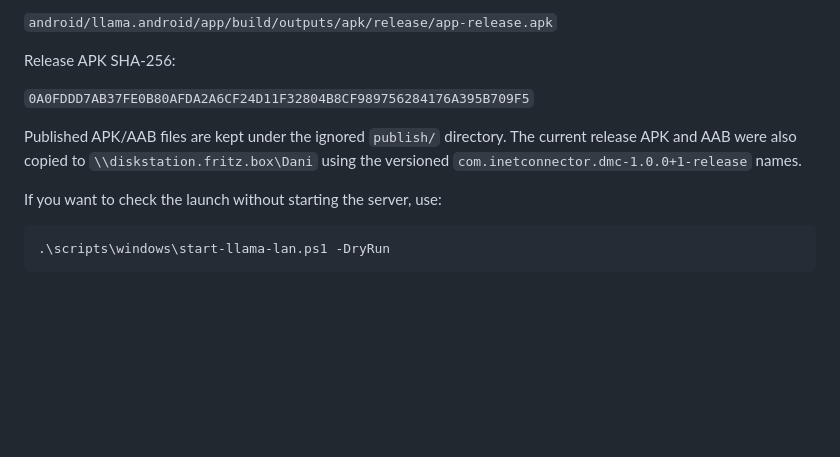
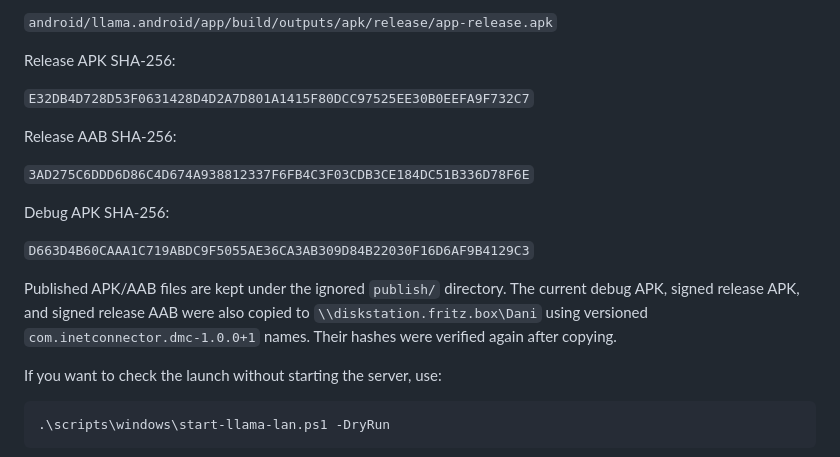
Before and after one commit to inetconnector/DMC, a Markdown page: README.md, the part around the change. Rendered like a GitHub page; blank space fills up the shorter version.

```diff
--- a/README.md
+++ b/README.md
@@ -141,11 +141,21 @@ The current signed release was built successfully at:
 
 Release APK SHA-256:
 
-`0A0FDDD7AB37FE0B80AFDA2A6CF24D11F32804B8CF989756284176A395B709F5`
+`E32DB4D728D53F0631428D4D2A7D801A1415F80DCC97525EE30B0EEFA9F732C7`
+
+Release AAB SHA-256:
+
+`3AD275C6DDD6D86C4D674A938812337F6FB4C3F03CDB3CE184DC51B336D78F6E`
+
+Debug APK SHA-256:
+
+`D663D4B60CAAA1C719ABDC9F5055AE36CA3AB309D84B22030F16D6AF9B4129C3`
 
 Published APK/AAB files are kept under the ignored `publish/` directory. The
-current release APK and AAB were also copied to `\\diskstation.fritz.box\Dani`
-using the versioned `com.inetconnector.dmc-1.0.0+1-release` names.
+current debug APK, signed release APK, and signed release AAB were also copied
+to `\\diskstation.fritz.box\Dani` using versioned
+`com.inetconnector.dmc-1.0.0+1` names. Their hashes were verified again after
+copying.
 
 If you want to check the launch without starting the server, use:
 
```
Also changed, not shown: state.md (+14 -2 lines).
